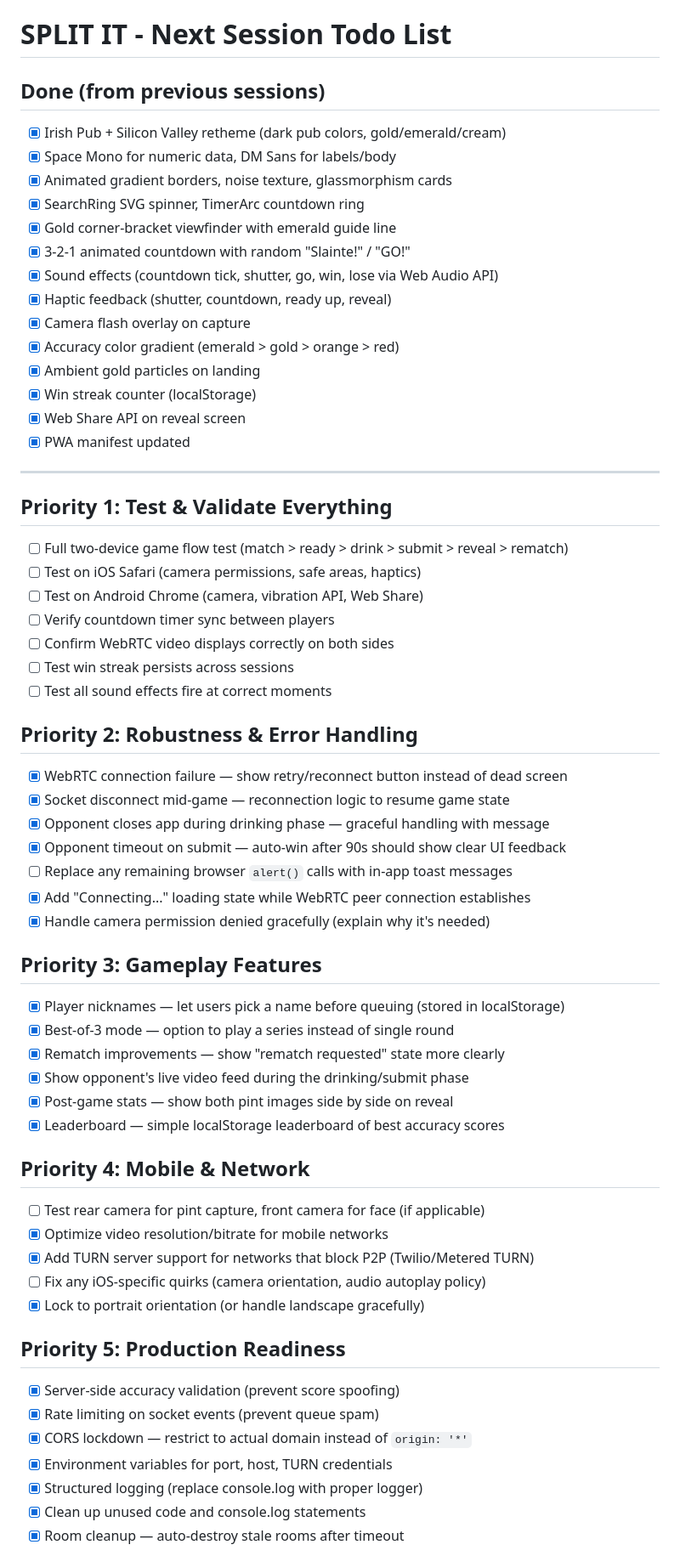
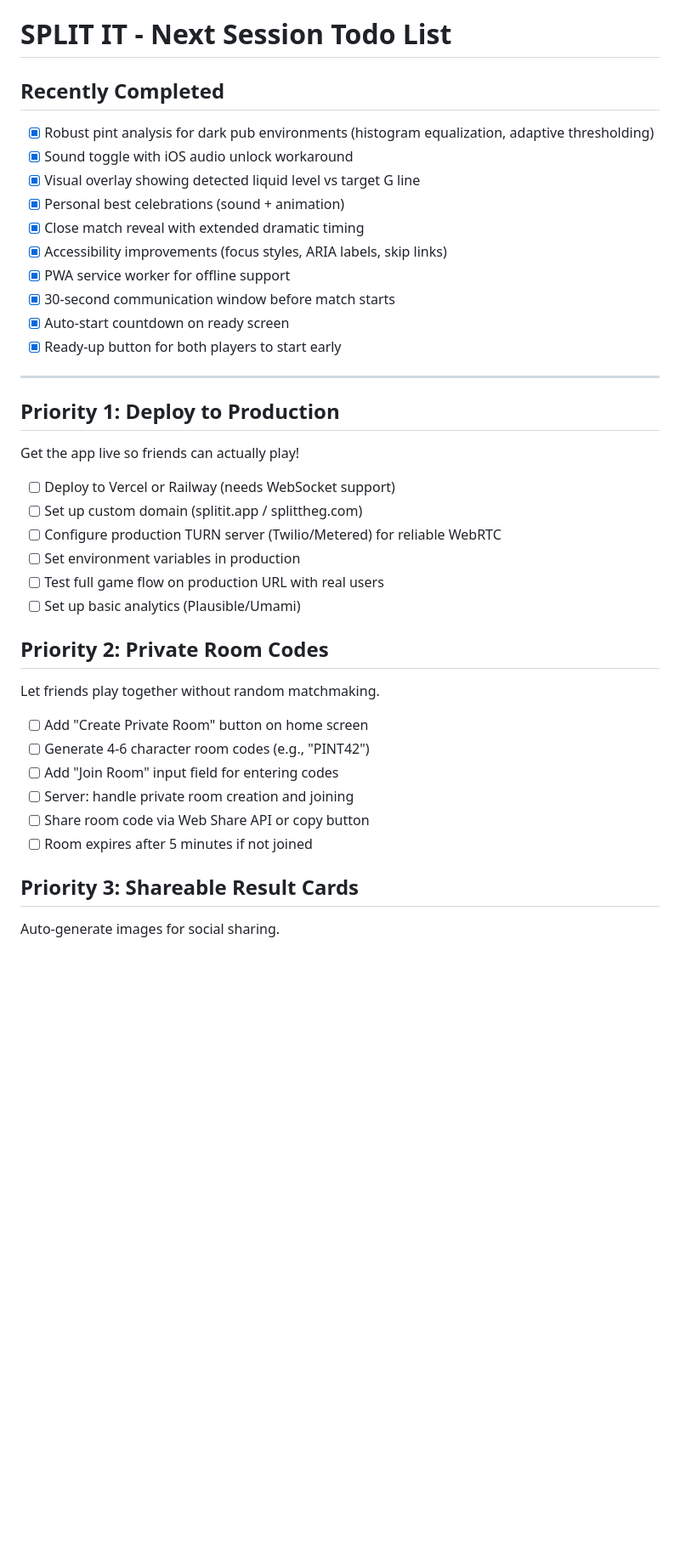
Before and after one commit to m-maciver/split-the-g, a Markdown page: TODO.md, the part around one of its changes. Shown at 85% size. GitHub-like rendering; blank space fills up the shorter version.

```diff
--- a/TODO.md
+++ b/TODO.md
@@ -1,62 +1,39 @@
 # SPLIT IT - Next Session Todo List
 
-## Done (from previous sessions)
-- [x] Irish Pub + Silicon Valley retheme (dark pub colors, gold/emerald/cream)
-- [x] Space Mono for numeric data, DM Sans for labels/body
-- [x] Animated gradient borders, noise texture, glassmorphism cards
-- [x] SearchRing SVG spinner, TimerArc countdown ring
-- [x] Gold corner-bracket viewfinder with emerald guide line
-- [x] 3-2-1 animated countdown with random "Slainte!" / "GO!"
-- [x] Sound effects (countdown tick, shutter, go, win, lose via Web Audio API)
-- [x] Haptic feedback (shutter, countdown, ready up, reveal)
-- [x] Camera flash overlay on capture
-- [x] Accuracy color gradient (emerald > gold > orange > red)
-- [x] Ambient gold particles on landing
-- [x] Win streak counter (localStorage)
-- [x] Web Share API on reveal screen
-- [x] PWA manifest updated
+## Recently Completed
+- [x] Robust pint analysis for dark pub environments (histogram equalization, adaptive thresholding)
+- [x] Sound toggle with iOS audio unlock workaround
+- [x] Visual overlay showing detected liquid level vs target G line
+- [x] Personal best celebrations (sound + animation)
+- [x] Close match reveal with extended dramatic timing
+- [x] Accessibility improvements (focus styles, ARIA labels, skip links)
+- [x] PWA service worker for offline support
+- [x] 30-second communication window before match starts
+- [x] Auto-start countdown on ready screen
+- [x] Ready-up button for both players to start early
 
 ---
 
-## Priority 1: Test & Validate Everything
-- [ ] Full two-device game flow test (match > ready > drink > submit > reveal > rematch)
-- [ ] Test on iOS Safari (camera permissions, safe areas, haptics)
-- [ ] Test on Android Chrome (camera, vibration API, Web Share)
-- [ ] Verify countdown timer sync between players
-- [ ] Confirm WebRTC video displays correctly on both sides
-- [ ] Test win streak persists across sessions
-- [ ] Test all sound effects fire at correct moments
+## Priority 1: Deploy to Production
+Get the app live so friends can actually play!
 
-## Priority 2: Robustness & Error Handling
-- [x] WebRTC connection failure — show retry/reconnect button instead of dead screen
-- [x] Socket disconnect mid-game — reconnection logic to resume game state
-- [x] Opponent closes app during drinking phase — graceful handling with message
-- [x] Opponent timeout on submit — auto-win after 90s should show clear UI feedback
-- [ ] Replace any remaining browser `alert()` calls with in-app toast messages
-- [x] Add "Connecting..." loading state while WebRTC peer connection establishes
-- [x] Handle camera permission denied gracefully (explain why it's needed)
+- [ ] Deploy to Vercel or Railway (needs WebSocket support)
+- [ ] Set up custom domain (splitit.app / splittheg.com)
+- [ ] Configure production TURN server (Twilio/Metered) for reliable WebRTC
+- [ ] Set environment variables in production
+- [ ] Test full game flow on production URL with real users
+- [ ] Set up basic analytics (Plausible/Umami)
 
-## Priority 3: Gameplay Features
-- [x] Player nicknames — let users pick a name before queuing (stored in localStorage)
-- [x] Best-of-3 mode — option to play a series instead of single round
-- [x] Rematch improvements — show "rematch requested" state more clearly
-- [x] Show opponent's live video feed during the drinking/submit phase
-- [x] Post-game stats — show both pint images side by side on reveal
-- [x] Leaderboard — simple localStorage leaderboard of best accuracy scores
+## Priority 2: Private Room Codes
+Let friends play together without random matchmaking.
 
-## Priority 4: Mobile & Network
-- [ ] Test rear camera for pint capture, front camera for face (if applicable)
-- [x] Optimize video resolution/bitrate for mobile networks
-- [x] Add TURN server support for networks that block P2P (Twilio/Metered TURN)
-- [ ] Fix any iOS-specific quirks (camera orientation, audio autoplay policy)
-- [x] Lock to portrait orientation (or handle landscape gracefully)
+- [ ] Add "Create Private Room" button on home screen
+- [ ] Generate 4-6 character room codes (e.g., "PINT42")
+- [ ] Add "Join Room" input field for entering codes
+- [ ] Server: handle private room creation and joining
+- [ ] Share room code via Web Share API or copy button
+- [ ] Room expires after 5 minutes if not joined
 
-## Priority 5: Production Readiness
-- [x] Server-side accuracy validation (prevent score spoofing)
-- [x] Rate limiting on socket events (prevent queue spam)
-- [x] CORS lockdown — restrict to actual domain instead of `origin: '*'`
-- [x] Environment variables for port, host, TURN credentials
-- [x] Structured logging (replace console.log with proper logger)
-- [x] Clean up unused code and console.log statements
-- [x] Room cleanup — auto-destroy stale rooms after timeout
+## Priority 3: Shareable Result Cards
+Auto-generate images for social sharing.
 
```
Also changed, not shown: other parts of TODO.md (+51 -17 lines).
